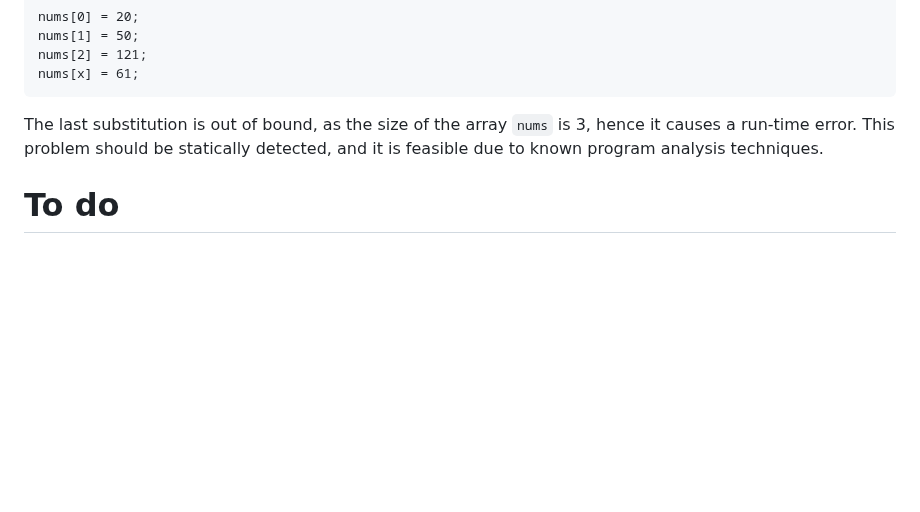
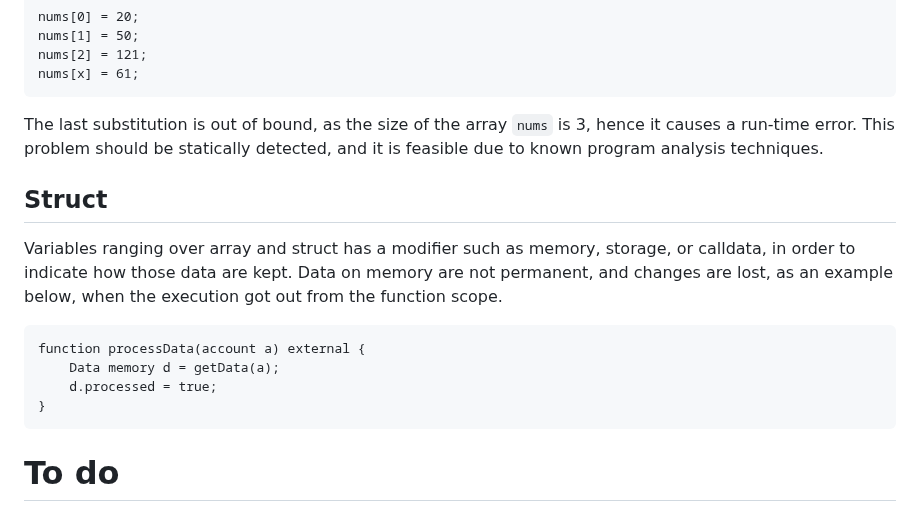
Before and after one commit to miyamok/smartcontract-verification, a Markdown page: README.md, the part around the change. GitHub-like rendering; blank space fills up the shorter version.

````diff
--- a/README.md
+++ b/README.md
@@ -72,6 +72,16 @@ nums[x] = 61;
 The last substitution is out of bound, as the size of the array <code>nums</code> is 3, hence it causes a run-time error.
 This problem should be statically detected, and it is feasible due to known program analysis techniques.
 
+## Struct
+Variables ranging over array and struct has a modifier such as memory, storage, or calldata, in order to indicate how those data are kept.
+Data on memory are not permanent, and changes are lost, as an example below, when the execution got out from the function scope.
+```
+function processData(account a) external {
+    Data memory d = getData(a);
+    d.processed = true;
+}
+```
+
 # To do
 - Explaining basic logic and the satisfiability problem
 - Write about <code>require</code> and <code>assert</code>.
````
